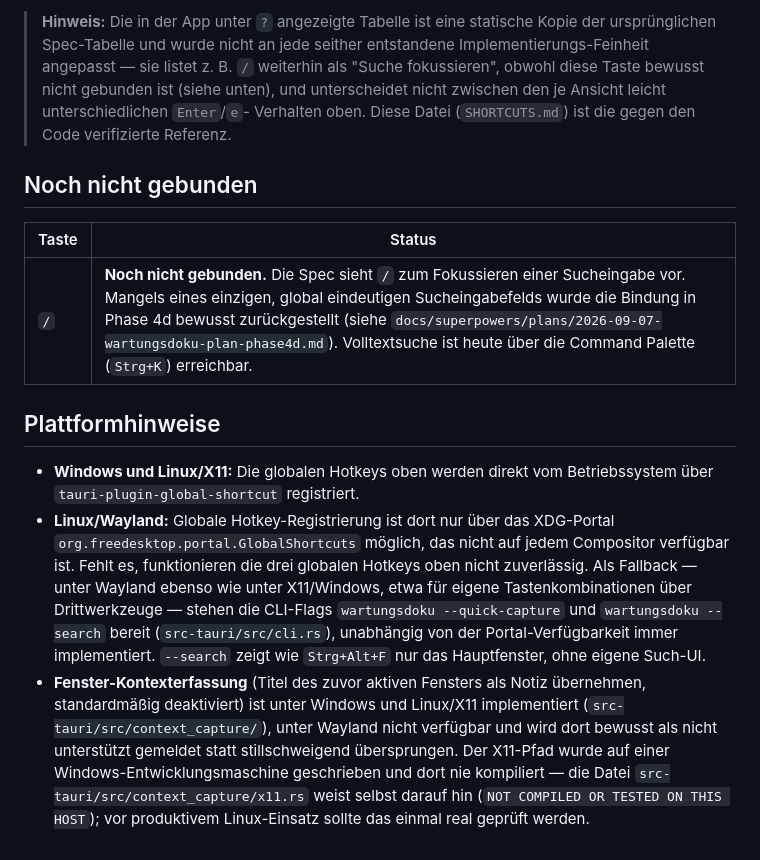
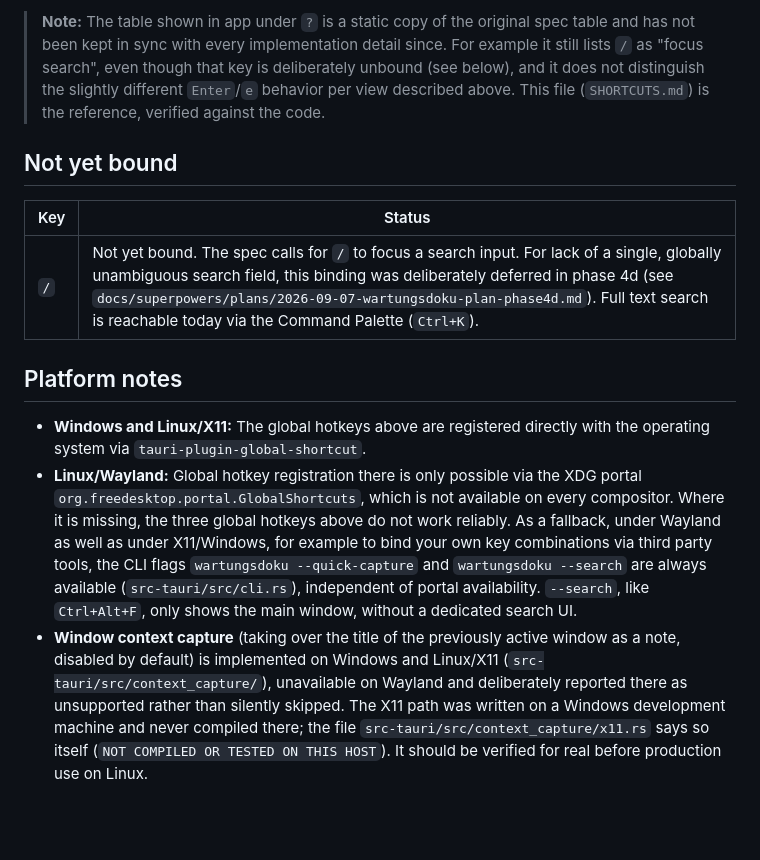
Before and after one commit to MalteKiefer/workbook, a Markdown page: SHORTCUTS.md, the part around one of its changes. GitHub-like rendering; blank space fills up the shorter version.

```diff
--- a/SHORTCUTS.md
+++ b/SHORTCUTS.md
@@ -136,35 +146,36 @@ wird beim Öffnen automatisch fokussiert.
 
-> **Hinweis:** Die in der App unter `?` angezeigte Tabelle ist eine statische Kopie der
-> ursprünglichen Spec-Tabelle und wurde nicht an jede seither entstandene
-> Implementierungs-Feinheit angepasst — sie listet z. B. `/` weiterhin als "Suche
-> fokussieren", obwohl diese Taste bewusst nicht gebunden ist (siehe unten), und
-> unterscheidet nicht zwischen den je Ansicht leicht unterschiedlichen `Enter`/`e`-
-> Verhalten oben. Diese Datei (`SHORTCUTS.md`) ist die gegen den Code verifizierte
-> Referenz.
+> **Note:** The table shown in app under `?` is a static copy of the
+> original spec table and has not been kept in sync with every
+> implementation detail since. For example it still lists `/` as "focus
+> search", even though that key is deliberately unbound (see below), and it
+> does not distinguish the slightly different `Enter`/`e` behavior per view
+> described above. This file (`SHORTCUTS.md`) is the reference, verified
+> against the code.
 
-## Noch nicht gebunden
+## Not yet bound
 
-| Taste | Status |
+| Key | Status |
 |---|---|
-| `/` | **Noch nicht gebunden.** Die Spec sieht `/` zum Fokussieren einer Sucheingabe vor. Mangels eines einzigen, global eindeutigen Sucheingabefelds wurde die Bindung in Phase 4d bewusst zurückgestellt (siehe `docs/superpowers/plans/2026-09-07-wartungsdoku-plan-phase4d.md`). Volltextsuche ist heute über die Command Palette (`Strg+K`) erreichbar. |
+| `/` | Not yet bound. The spec calls for `/` to focus a search input. For lack of a single, globally unambiguous search field, this binding was deliberately deferred in phase 4d (see `docs/superpowers/plans/2026-09-07-wartungsdoku-plan-phase4d.md`). Full text search is reachable today via the Command Palette (`Ctrl+K`). |
 
-## Plattformhinweise
+## Platform notes
 
-- **Windows und Linux/X11:** Die globalen Hotkeys oben werden direkt vom Betriebssystem
-  über `tauri-plugin-global-shortcut` registriert.
-- **Linux/Wayland:** Globale Hotkey-Registrierung ist dort nur über das XDG-Portal
-  `org.freedesktop.portal.GlobalShortcuts` möglich, das nicht auf jedem Compositor
-  verfügbar ist. Fehlt es, funktionieren die drei globalen Hotkeys oben nicht
-  zuverlässig. Als Fallback — unter Wayland ebenso wie unter X11/Windows, etwa für
-  eigene Tastenkombinationen über Drittwerkzeuge — stehen die CLI-Flags
-  `wartungsdoku --quick-capture` und `wartungsdoku --search` bereit
-  (`src-tauri/src/cli.rs`), unabhängig von der Portal-Verfügbarkeit immer implementiert.
-  `--search` zeigt wie `Strg+Alt+F` nur das Hauptfenster, ohne eigene Such-UI.
-- **Fenster-Kontexterfassung** (Titel des zuvor aktiven Fensters als Notiz übernehmen,
-  standardmäßig deaktiviert) ist unter Windows und Linux/X11 implementiert
-  (`src-tauri/src/context_capture/`), unter Wayland nicht verfügbar und wird dort
-  bewusst als nicht unterstützt gemeldet statt stillschweigend übersprungen. Der
-  X11-Pfad wurde auf einer Windows-Entwicklungsmaschine geschrieben und dort nie
-  kompiliert — die Datei `src-tauri/src/context_capture/x11.rs` weist selbst darauf hin
-  (`NOT COMPILED OR TESTED ON THIS HOST`); vor produktivem Linux-Einsatz sollte das
-  einmal real geprüft werden.
+- **Windows and Linux/X11:** The global hotkeys above are registered
+  directly with the operating system via `tauri-plugin-global-shortcut`.
+- **Linux/Wayland:** Global hotkey registration there is only possible via
+  the XDG portal `org.freedesktop.portal.GlobalShortcuts`, which is not
+  available on every compositor. Where it is missing, the three global
+  hotkeys above do not work reliably. As a fallback, under Wayland as well
+  as under X11/Windows, for example to bind your own key combinations via
+  third party tools, the CLI flags `wartungsdoku --quick-capture` and
+  `wartungsdoku --search` are always available (`src-tauri/src/cli.rs`),
+  independent of portal availability. `--search`, like `Ctrl+Alt+F`, only
+  shows the main window, without a dedicated search UI.
+- **Window context capture** (taking over the title of the previously
+  active window as a note, disabled by default) is implemented on Windows
+  and Linux/X11 (`src-tauri/src/context_capture/`), unavailable on Wayland
+  and deliberately reported there as unsupported rather than silently
+  skipped. The X11 path was written on a Windows development machine and
+  never compiled there; the file `src-tauri/src/context_capture/x11.rs`
+  says so itself (`NOT COMPILED OR TESTED ON THIS HOST`). It should be
+  verified for real before production use on Linux.
```
Also changed, not shown: other parts of SHORTCUTS.md (+102 -92 lines).
